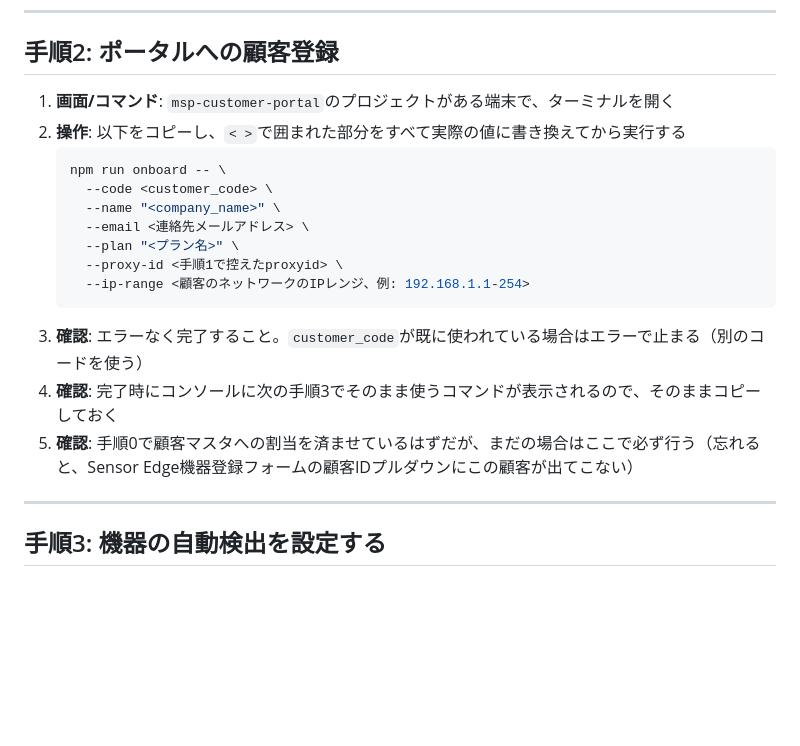
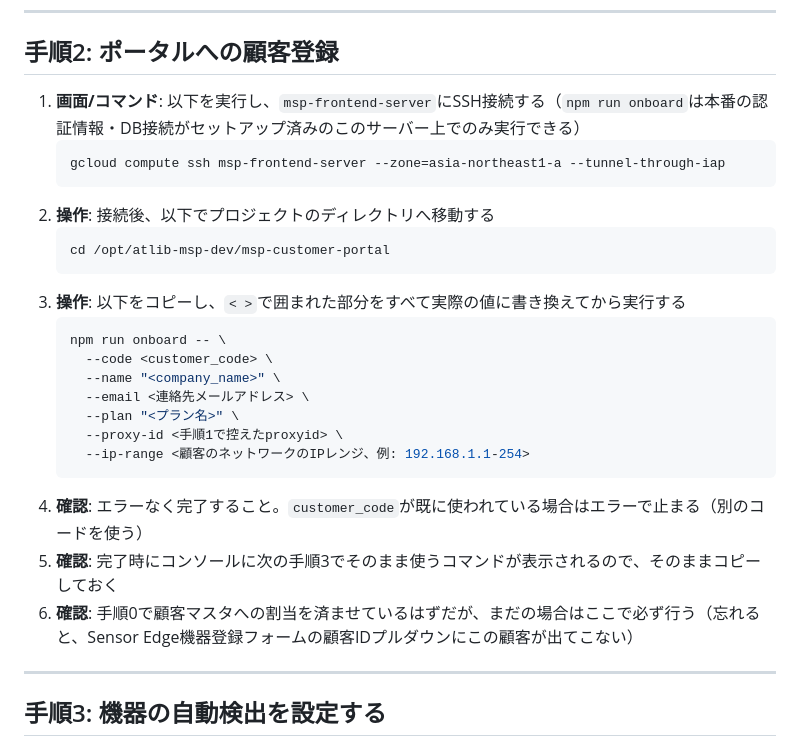
Before and after one commit to yoshihisahagisaka/atlib-msp-customer-portal, a Markdown page: docs/実施手順_顧客オンボーディング統合フロー.md, the part around the change. GitHub-like rendering; blank space fills up the shorter version.

Commit message:
docs: 手順2をmsp-frontend-server実行に明確化、実行環境のセットアップ内容を記載
npm run onboardは「プロジェクトがある端末で」という曖昧な指示のまま、
実際にはどのマシンでも実行できない状態だった。msp-frontend-serverに
git sparse-checkoutでmsp-customer-portalを追加し、npm installを実行、
Secret Managerから取得した本番認証情報一式を.envに生成、Cloud SQL Auth
Proxyをsystemdサービスとして常設し、DB・Zabbix API双方への接続確認まで
完了させた。手順書側もこのサーバーへのSSHを明示する記述に修正。
runbooks.htmlも再ビルド。

Co-Authored-By: Claude Sonnet 5 <noreply@anthropic.com>

````diff
--- a/docs/実施手順_顧客オンボーディング統合フロー.md
+++ b/docs/実施手順_顧客オンボーディング統合フロー.md
@@ -48,8 +48,15 @@
 
 ## 手順2: ポータルへの顧客登録
 
-1. **画面/コマンド**: `msp-customer-portal`のプロジェクトがある端末で、ターミナルを開く
-2. **操作**: 以下をコピーし、`< >`で囲まれた部分をすべて実際の値に書き換えてから実行する
+1. **画面/コマンド**: 以下を実行し、`msp-frontend-server`にSSH接続する（`npm run onboard`は本番の認証情報・DB接続がセットアップ済みのこのサーバー上でのみ実行できる）
+   ```bash
+   gcloud compute ssh msp-frontend-server --zone=asia-northeast1-a --tunnel-through-iap
+   ```
+2. **操作**: 接続後、以下でプロジェクトのディレクトリへ移動する
+   ```bash
+   cd /opt/atlib-msp-dev/msp-customer-portal
+   ```
+3. **操作**: 以下をコピーし、`< >`で囲まれた部分をすべて実際の値に書き換えてから実行する
    ```bash
    npm run onboard -- \
      --code <customer_code> \
@@ -59,9 +66,9 @@
      --proxy-id <手順1で控えたproxyid> \
      --ip-range <顧客のネットワークのIPレンジ、例: 192.168.1.1-254>
    ```
-3. **確認**: エラーなく完了すること。`customer_code`が既に使われている場合はエラーで止まる（別のコードを使う）
-4. **確認**: 完了時にコンソールに次の手順3でそのまま使うコマンドが表示されるので、そのままコピーしておく
-5. **確認**: 手順0で顧客マスタへの割当を済ませているはずだが、まだの場合はここで必ず行う（忘れると、Sensor Edge機器登録フォームの顧客IDプルダウンにこの顧客が出てこない）
+4. **確認**: エラーなく完了すること。`customer_code`が既に使われている場合はエラーで止まる（別のコードを使う）
+5. **確認**: 完了時にコンソールに次の手順3でそのまま使うコマンドが表示されるので、そのままコピーしておく
+6. **確認**: 手順0で顧客マスタへの割当を済ませているはずだが、まだの場合はここで必ず行う（忘れると、Sensor Edge機器登録フォームの顧客IDプルダウンにこの顧客が出てこない）
 
 ---
 
````
Also changed, not shown: docs/運用手順書_顧客オンボーディング統合フロー.md (+14 -0 lines).
